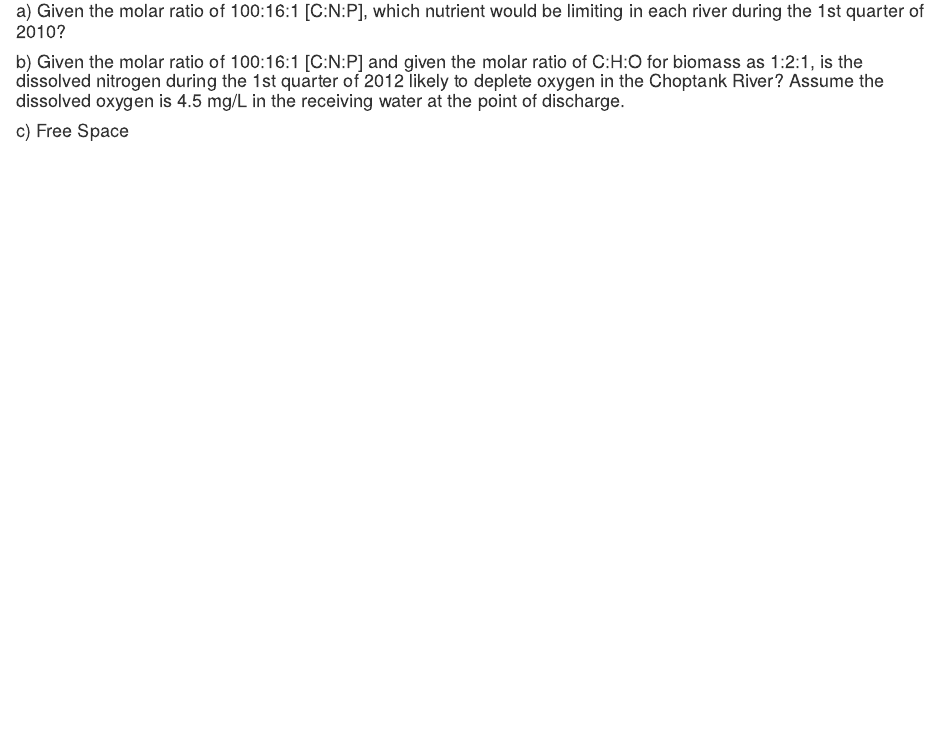
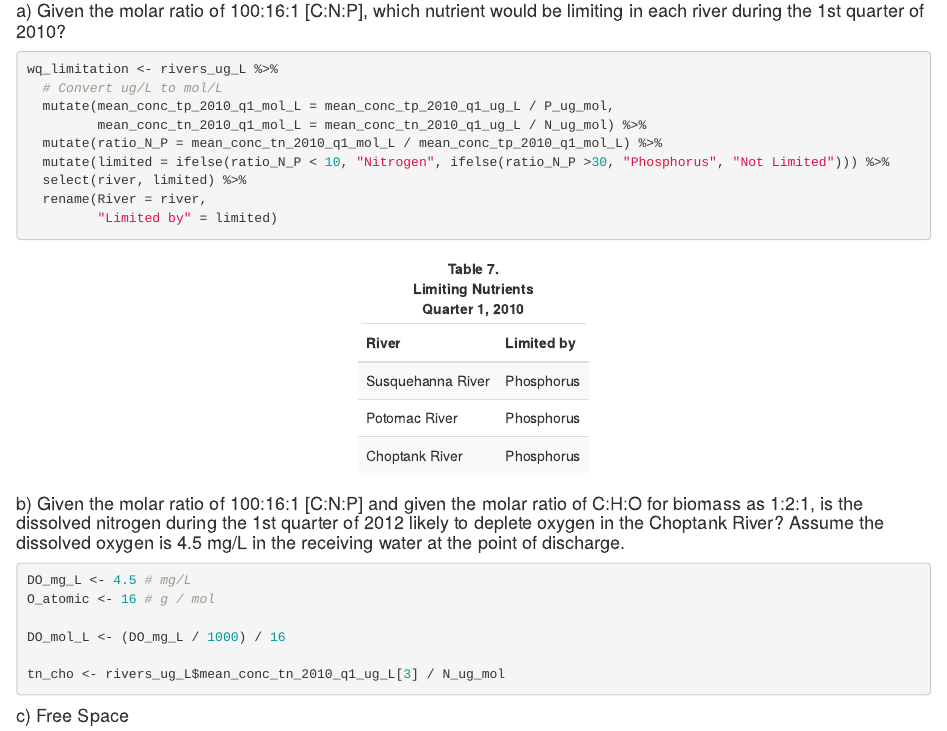
Before and after one commit to kamorrow/esm202_hw1, an R Markdown document (esm202_hw1_MORROW.Rmd): the page in a window 1100 px wide, from 3960 px down. The pictures show the output file esm202_hw1_MORROW.html that the author committed with the source, opened offline.

Commit message:
2a Attempt at 2b inconclusive

````diff
--- a/esm202_hw1_MORROW.Rmd
+++ b/esm202_hw1_MORROW.Rmd
@@ -240,4 +240,17 @@ kable(rivers_solids)%>%
 ### 2. Water quality (consider only the SUS, POT and CHO or as indicated)
 
 #### a) Given the molar ratio of 100:16:1 [C:N:P], which nutrient would be limiting in each river during the 1st quarter of 2010?
+```{r}
+wq_limitation <- rivers_ug_L %>%
+  # Convert ug/L to mol/L
+  mutate(mean_conc_tp_2010_q1_mol_L = mean_conc_tp_2010_q1_ug_L / P_ug_mol,
+         mean_conc_tn_2010_q1_mol_L = mean_conc_tn_2010_q1_ug_L / N_ug_mol) %>%
+  mutate(ratio_N_P = mean_conc_tn_2010_q1_mol_L / mean_conc_tp_2010_q1_mol_L) %>%
+  mutate(limited = ifelse(ratio_N_P < 10, "Nitrogen", ifelse(ratio_N_P >30, "Phosphorus", "Not Limited"))) %>%
+  select(river, limited) %>%
+  rename(River = river,
+         "Limited by" = limited)
+```
 
+```{r echo = FALSE}
+kable(wq_limitation)%>%
@@ -244,9 +261,27 @@ kable(rivers_solids)%>%
+  add_header_above(c("Table 7.\n Limiting Nutrients\nQuarter 1, 2010" = 2))
+```
 
 #### b) Given the molar ratio of 100:16:1 [C:N:P] and given the molar ratio of C:H:O for biomass as 1:2:1, is the dissolved nitrogen during the 1st quarter of 2012 likely to deplete oxygen in the Choptank River? Assume the dissolved oxygen is 4.5 mg/L in the receiving water at the point of discharge.
+
+```{r}
+DO_mg_L <- 4.5 # mg/L
+O_atomic <- 16 # g / mol
+
+DO_mol_L <- (DO_mg_L / 1000) / 16
+
+dn_cho_mol_L <- (rivers_ug_L$mean_conc_tn_2010_q1_ug_L[3] * rivers_dis_tot$Nitrogen[3]) / N_ug_mol
+
+dn_cho_mg <- rivers_ug_L$mean_conc_tn_2010_q1_ug_L[3] / 1000
+
+dn_cho_mol_L / DO_mol_L
+
+```
+
 
 #### c) Free Space
 
 #### d) Given the concentrations of TN and TP, how would you classify the eutrophication potential of each of the three rivers in terms in the Chesapeake Bay in 1980 and 2010?
+
 
 #### e) What other important water quality parameter(s) are important to determine the health of aquatic organisms (e.g. fish) in these three tributaries? Briefly discuss at least 5.
 
````
Also changed, not shown: esm202_hw1_MORROW.html, esm202_hw1_MORROW.Rmd (4 more changed lines).
